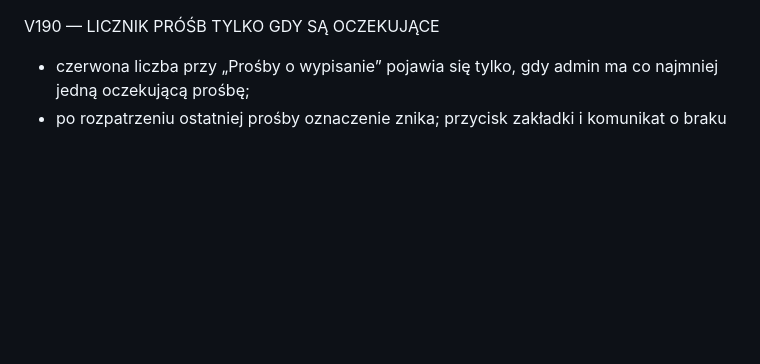
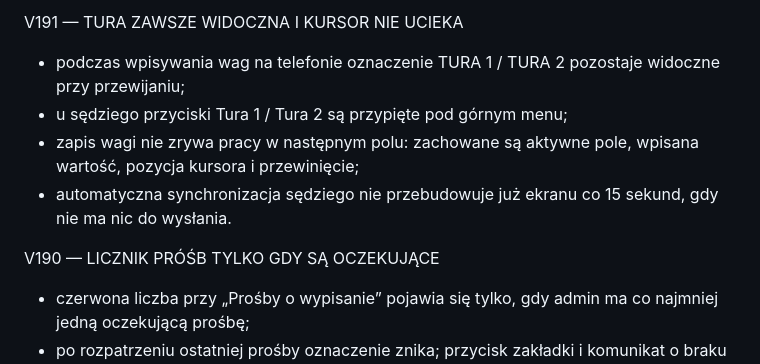
Before and after one commit to Maciek550/Lowcy-methodowcy, a Markdown page: README.md, the part around the change. Drawn GitHub-style; blank space fills up the shorter version.

Commit message:
V191: document stable weight-entry workflow

```diff
--- a/README.md
+++ b/README.md
@@ -1,3 +1,10 @@
+V191 — TURA ZAWSZE WIDOCZNA I KURSOR NIE UCIEKA
+
+- podczas wpisywania wag na telefonie oznaczenie TURA 1 / TURA 2 pozostaje widoczne przy przewijaniu;
+- u sędziego przyciski Tura 1 / Tura 2 są przypięte pod górnym menu;
+- zapis wagi nie zrywa pracy w następnym polu: zachowane są aktywne pole, wpisana wartość, pozycja kursora i przewinięcie;
+- automatyczna synchronizacja sędziego nie przebudowuje już ekranu co 15 sekund, gdy nie ma nic do wysłania.
+
 V190 — LICZNIK PRÓŚB TYLKO GDY SĄ OCZEKUJĄCE
 
 - czerwona liczba przy „Prośby o wypisanie” pojawia się tylko, gdy admin ma co najmniej jedną oczekującą prośbę;
```
